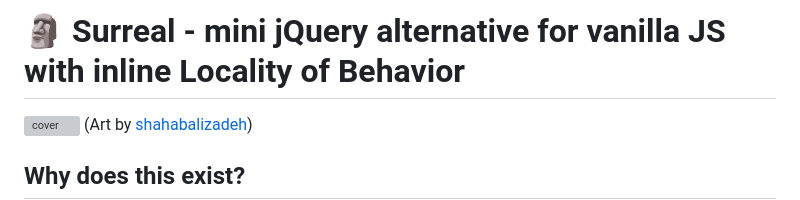
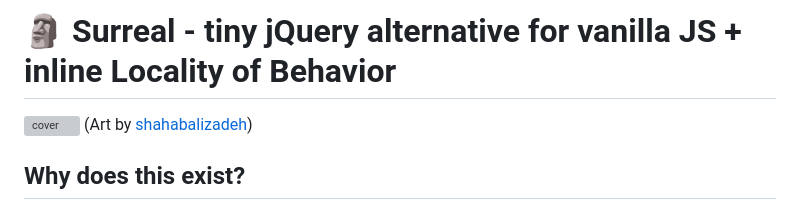
Before and after one commit to gnat/surreal, a Markdown page: README.md, the part around the change. Drawn GitHub-style; grey boxes are pictures that could not be loaded.

```diff
--- a/README.md
+++ b/README.md
@@ -1,4 +1,4 @@
-# 🗿 Surreal - mini jQuery alternative for vanilla JS with inline Locality of Behavior
+# 🗿 Surreal - tiny jQuery alternative for vanilla JS + inline Locality of Behavior
 
 ![cover](https://user-images.githubusercontent.com/24665/171092805-b41286b2-be4a-4aab-9ee6-d604699cc507.png)
 (Art by [shahabalizadeh](https://www.deviantart.com/shahabalizadeh))
```
